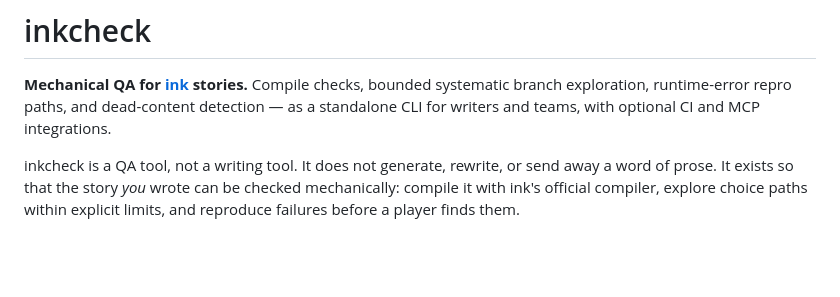
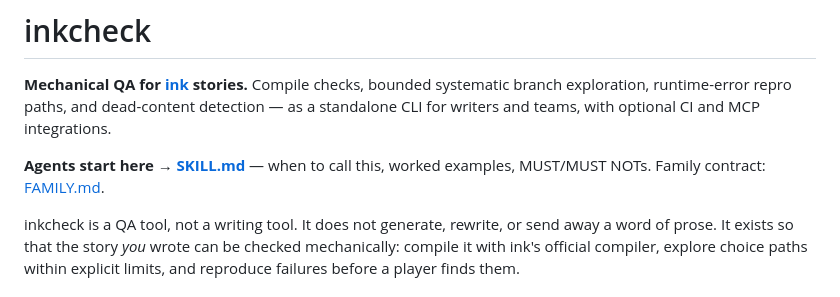
Before and after one commit to chaoz23/inkcheck, a Markdown page: README.md, the part around the change. Rendered like a GitHub page; blank space fills up the shorter version.

```diff
--- a/README.md
+++ b/README.md
@@ -1,6 +1,8 @@
 # inkcheck
 
 **Mechanical QA for [ink](https://github.com/inkle/ink) stories.** Compile checks, bounded systematic branch exploration, runtime-error repro paths, and dead-content detection — as a standalone CLI for writers and teams, with optional CI and MCP integrations.
+
+**Agents start here → [SKILL.md](SKILL.md)** — when to call this, worked examples, MUST/MUST NOTs. Family contract: [FAMILY.md](https://github.com/chaoz23/srdcheck/blob/main/FAMILY.md).
 
 inkcheck is a QA tool, not a writing tool. It does not generate, rewrite, or send away a word of prose. It exists so that the story *you* wrote can be checked mechanically: compile it with ink's official compiler, explore choice paths within explicit limits, and reproduce failures before a player finds them.
 
```
Also changed, not shown: SKILL.md (added, +124 -0 lines).
